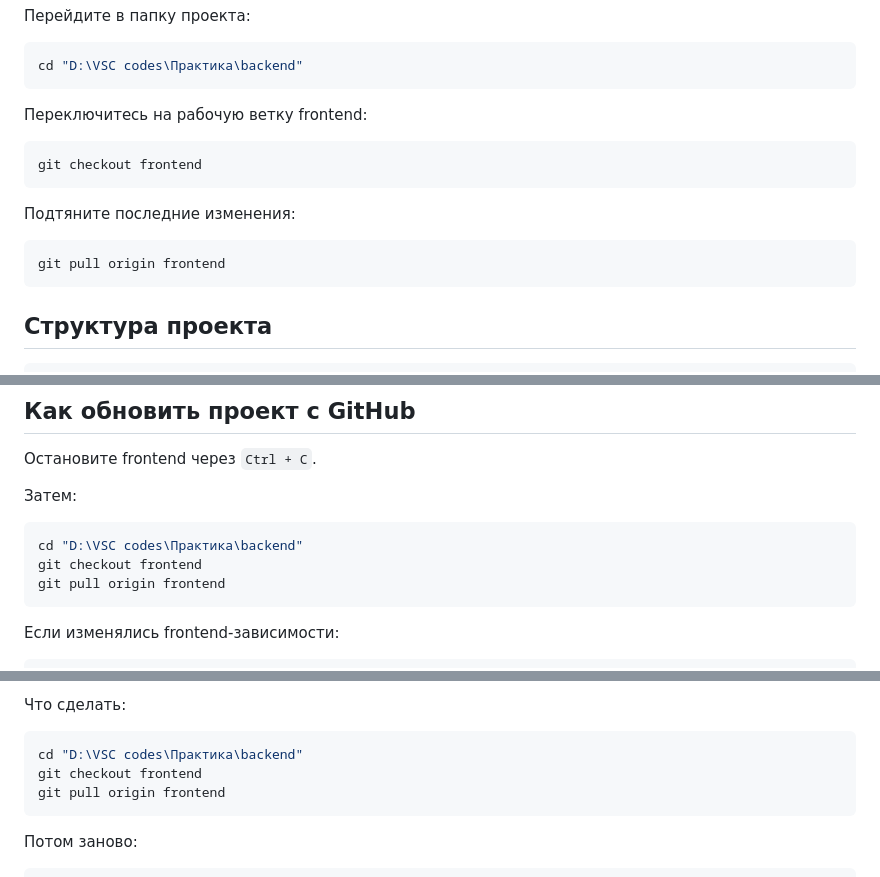
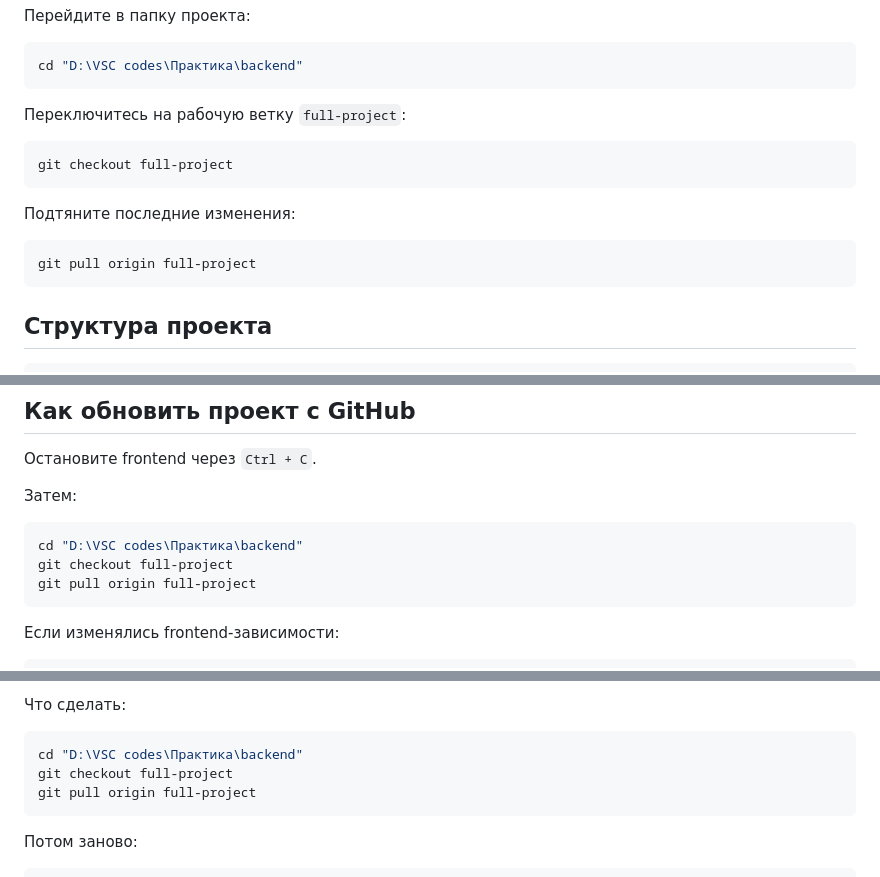
Before and after one commit to ivangithub12332/Contract_Template_Engine, a Markdown page: README.md, 3 parts joined by grey strips. GitHub-like rendering.

Commit message:
Rename working branch in docs

````diff
--- a/README.md
+++ b/README.md
@@ -131,16 +131,16 @@ git clone https://github.com/ivangithub12332/Contract_Template_Engine.git backen
 cd "D:\VSC codes\Практика\backend"
 ```
 
-Переключитесь на рабочую ветку frontend:
+Переключитесь на рабочую ветку `full-project`:
 
 ```powershell
-git checkout frontend
+git checkout full-project
 ```
 
 Подтяните последние изменения:
 
 ```powershell
-git pull origin frontend
+git pull origin full-project
 ```
 
 ## Структура проекта
@@ -294,8 +294,8 @@ http://127.0.0.1:5173
 
 ```powershell
 cd "D:\VSC codes\Практика\backend"
-git checkout frontend
-git pull origin frontend
+git checkout full-project
+git pull origin full-project
 ```
 
 Если изменялись frontend-зависимости:
@@ -762,8 +762,8 @@ REACT MVP НА МОКОВЫХ ДАННЫХ
 
 ```powershell
 cd "D:\VSC codes\Практика\backend"
-git checkout frontend
-git pull origin frontend
+git checkout full-project
+git pull origin full-project
 ```
 
 Потом заново:
````
Also changed, not shown: other parts of README.md (+3 -3 lines).
